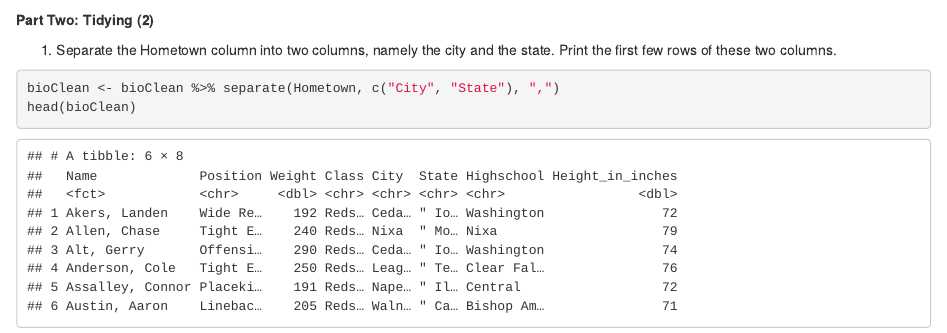
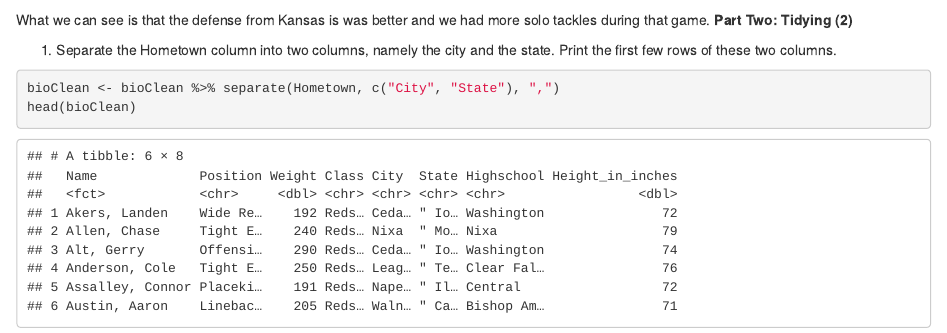
Before and after one commit to ahauglie/ds202_lab4, an R Markdown document (team.Rmd): the page in a window 1100 px wide, from 6240 px down. Rendered offline with R 4.5, knitr and Pandoc, with nearby package versions; code that draws random numbers runs with fixed seeds of ours; common packages that the code uses without loading them are loaded.

Commit message:
sdsagglasjdkg

````diff
--- a/team.Rmd
+++ b/team.Rmd
@@ -96,6 +96,7 @@ defClean3 <- defClean3[, c("Kansas State", "West Virginia")]
 
 ggplot(data = defClean3, aes(x = `Kansas State`, y= `West Virginia`)) + geom_point(Na.rm = TRUE) + ylab("Solo Tackles by player against Kansas State") + xlab("Solo Tackles by player against West Virginia") + ggtitle("Comparing ISU's defense against Kansas State and West Virginia") + geom_jitter(Na.rm = TRUE)
 ```
+What we can see is that the defense from Kansas is was better and we had more solo tackles during that game.
 **Part Two: Tidying (2)**
 
 1. Separate the Hometown column into two columns, namely the city and the state. Print the first few rows of these two columns.
````
